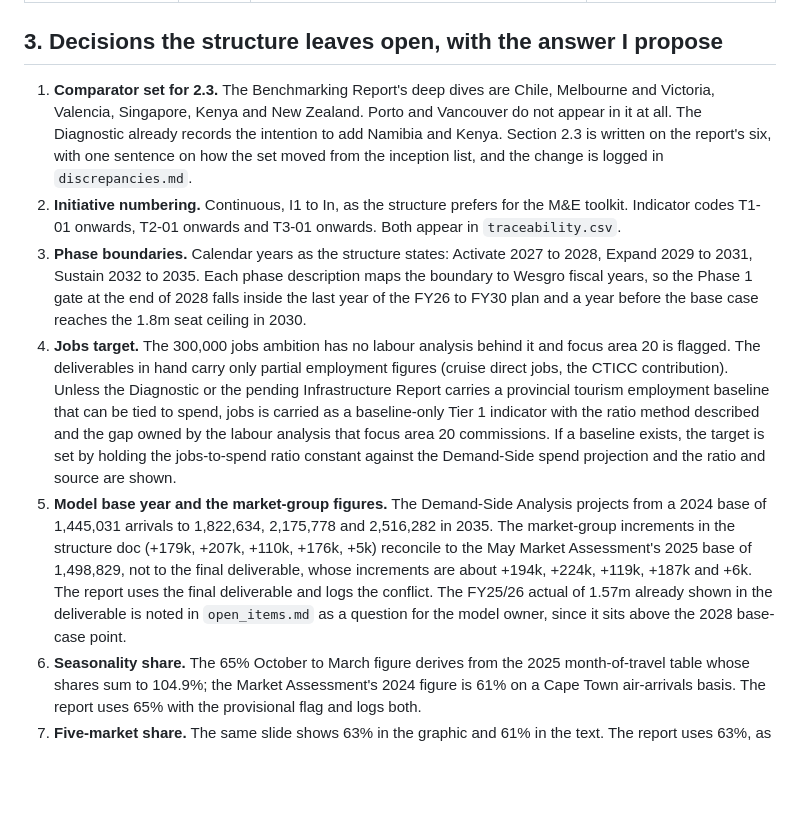
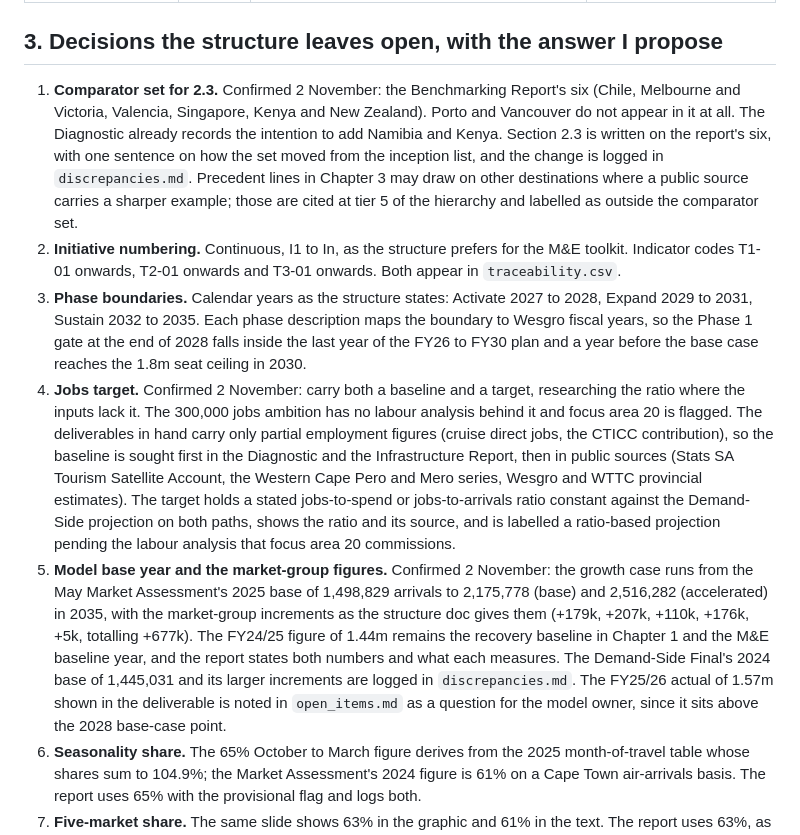
Before and after one commit to Adamastor-ZA/Letsema, a Markdown page: report/plan.md, the part around the change. Drawn GitHub-style; blank space fills up the shorter version.

Commit message:
Record confirmed decisions in the build plan
Comparator set is the Benchmarking Report's six with outside examples
allowed; growth case runs from the May 2026 Market Assessment's 2025 base;
jobs indicator carries a baseline and a ratio-based target.

Co-Authored-By: Claude Fable 5.1 <noreply@anthropic.com>
Claude-Session: https://claude.ai/code/session_01Ln2xZKZzS8S2sQJBTWQdwn

```diff
--- a/report/plan.md
+++ b/report/plan.md
@@ -69,11 +69,11 @@ Body target is 140 to 160 pages at A4, 11 point. Budgets below sum to about 152
 
 ## 3. Decisions the structure leaves open, with the answer I propose
 
-1. **Comparator set for 2.3.** The Benchmarking Report's deep dives are Chile, Melbourne and Victoria, Valencia, Singapore, Kenya and New Zealand. Porto and Vancouver do not appear in it at all. The Diagnostic already records the intention to add Namibia and Kenya. Section 2.3 is written on the report's six, with one sentence on how the set moved from the inception list, and the change is logged in `discrepancies.md`.
+1. **Comparator set for 2.3.** Confirmed 2 November: the Benchmarking Report's six (Chile, Melbourne and Victoria, Valencia, Singapore, Kenya and New Zealand). Porto and Vancouver do not appear in it at all. The Diagnostic already records the intention to add Namibia and Kenya. Section 2.3 is written on the report's six, with one sentence on how the set moved from the inception list, and the change is logged in `discrepancies.md`. Precedent lines in Chapter 3 may draw on other destinations where a public source carries a sharper example; those are cited at tier 5 of the hierarchy and labelled as outside the comparator set.
 2. **Initiative numbering.** Continuous, I1 to In, as the structure prefers for the M&E toolkit. Indicator codes T1-01 onwards, T2-01 onwards and T3-01 onwards. Both appear in `traceability.csv`.
 3. **Phase boundaries.** Calendar years as the structure states: Activate 2027 to 2028, Expand 2029 to 2031, Sustain 2032 to 2035. Each phase description maps the boundary to Wesgro fiscal years, so the Phase 1 gate at the end of 2028 falls inside the last year of the FY26 to FY30 plan and a year before the base case reaches the 1.8m seat ceiling in 2030.
-4. **Jobs target.** The 300,000 jobs ambition has no labour analysis behind it and focus area 20 is flagged. The deliverables in hand carry only partial employment figures (cruise direct jobs, the CTICC contribution). Unless the Diagnostic or the pending Infrastructure Report carries a provincial tourism employment baseline that can be tied to spend, jobs is carried as a baseline-only Tier 1 indicator with the ratio method described and the gap owned by the labour analysis that focus area 20 commissions. If a baseline exists, the target is set by holding the jobs-to-spend ratio constant against the Demand-Side spend projection and the ratio and source are shown.
-5. **Model base year and the market-group figures.** The Demand-Side Analysis projects from a 2024 base of 1,445,031 arrivals to 1,822,634, 2,175,778 and 2,516,282 in 2035. The market-group increments in the structure doc (+179k, +207k, +110k, +176k, +5k) reconcile to the May Market Assessment's 2025 base of 1,498,829, not to the final deliverable, whose increments are about +194k, +224k, +119k, +187k and +6k. The report uses the final deliverable and logs the conflict. The FY25/26 actual of 1.57m already shown in the deliverable is noted in `open_items.md` as a question for the model owner, since it sits above the 2028 base-case point.
+4. **Jobs target.** Confirmed 2 November: carry both a baseline and a target, researching the ratio where the inputs lack it. The 300,000 jobs ambition has no labour analysis behind it and focus area 20 is flagged. The deliverables in hand carry only partial employment figures (cruise direct jobs, the CTICC contribution), so the baseline is sought first in the Diagnostic and the Infrastructure Report, then in public sources (Stats SA Tourism Satellite Account, the Western Cape Pero and Mero series, Wesgro and WTTC provincial estimates). The target holds a stated jobs-to-spend or jobs-to-arrivals ratio constant against the Demand-Side projection on both paths, shows the ratio and its source, and is labelled a ratio-based projection pending the labour analysis that focus area 20 commissions.
+5. **Model base year and the market-group figures.** Confirmed 2 November: the growth case runs from the May Market Assessment's 2025 base of 1,498,829 arrivals to 2,175,778 (base) and 2,516,282 (accelerated) in 2035, with the market-group increments as the structure doc gives them (+179k, +207k, +110k, +176k, +5k, totalling +677k). The FY24/25 figure of 1.44m remains the recovery baseline in Chapter 1 and the M&E baseline year, and the report states both numbers and what each measures. The Demand-Side Final's 2024 base of 1,445,031 and its larger increments are logged in `discrepancies.md`. The FY25/26 actual of 1.57m shown in the deliverable is noted in `open_items.md` as a question for the model owner, since it sits above the 2028 base-case point.
 6. **Seasonality share.** The 65% October to March figure derives from the 2025 month-of-travel table whose shares sum to 104.9%; the Market Assessment's 2024 figure is 61% on a Cape Town air-arrivals basis. The report uses 65% with the provisional flag and logs both.
 7. **Five-market share.** The same slide shows 63% in the graphic and 61% in the text. The report uses 63%, as the structure does, and logs the conflict.
 8. **Foreword.** A one-page placeholder addressed to the Wesgro CEO. Letsema can ghost-write it on request; it is not drafted in this pass.
```
